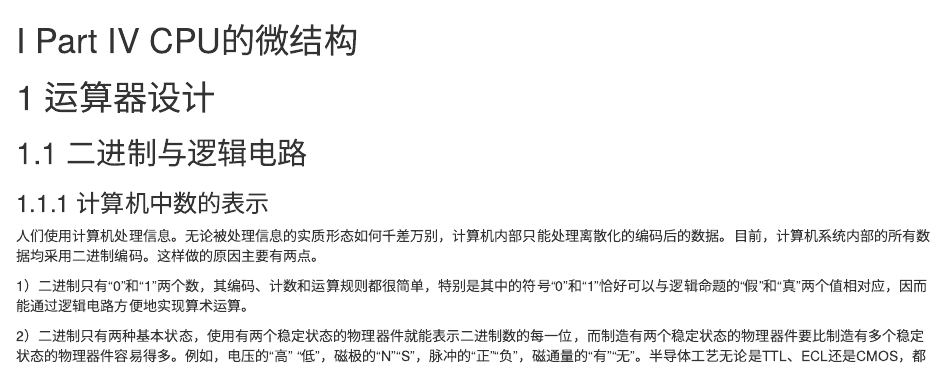
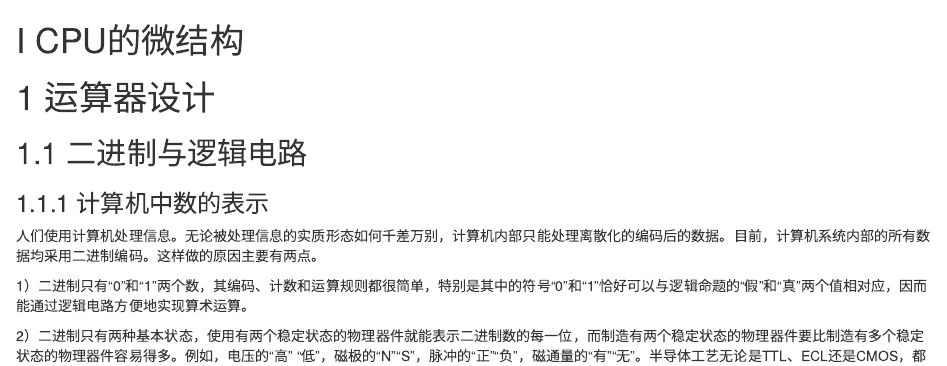
Before and after one commit to foxsen/archbase, an R Markdown document (18-microarch.Rmd): the page in a window 1100 px wide, from its top. Rendered offline with R 4.5, knitr and Pandoc, with nearby package versions; drawn as R Markdown's standard HTML page in place of the format the file asks for; some code elsewhere in the file could not run offline; common packages that the code uses without loading them are loaded.

Commit message:
remove redundant part IV

```diff
--- a/18-microarch.Rmd
+++ b/18-microarch.Rmd
@@ -1,4 +1,4 @@
-# (PART) Part IV CPU的微结构 {-}
+# (PART) CPU的微结构 {-}
 
 # 运算器设计
 
```
